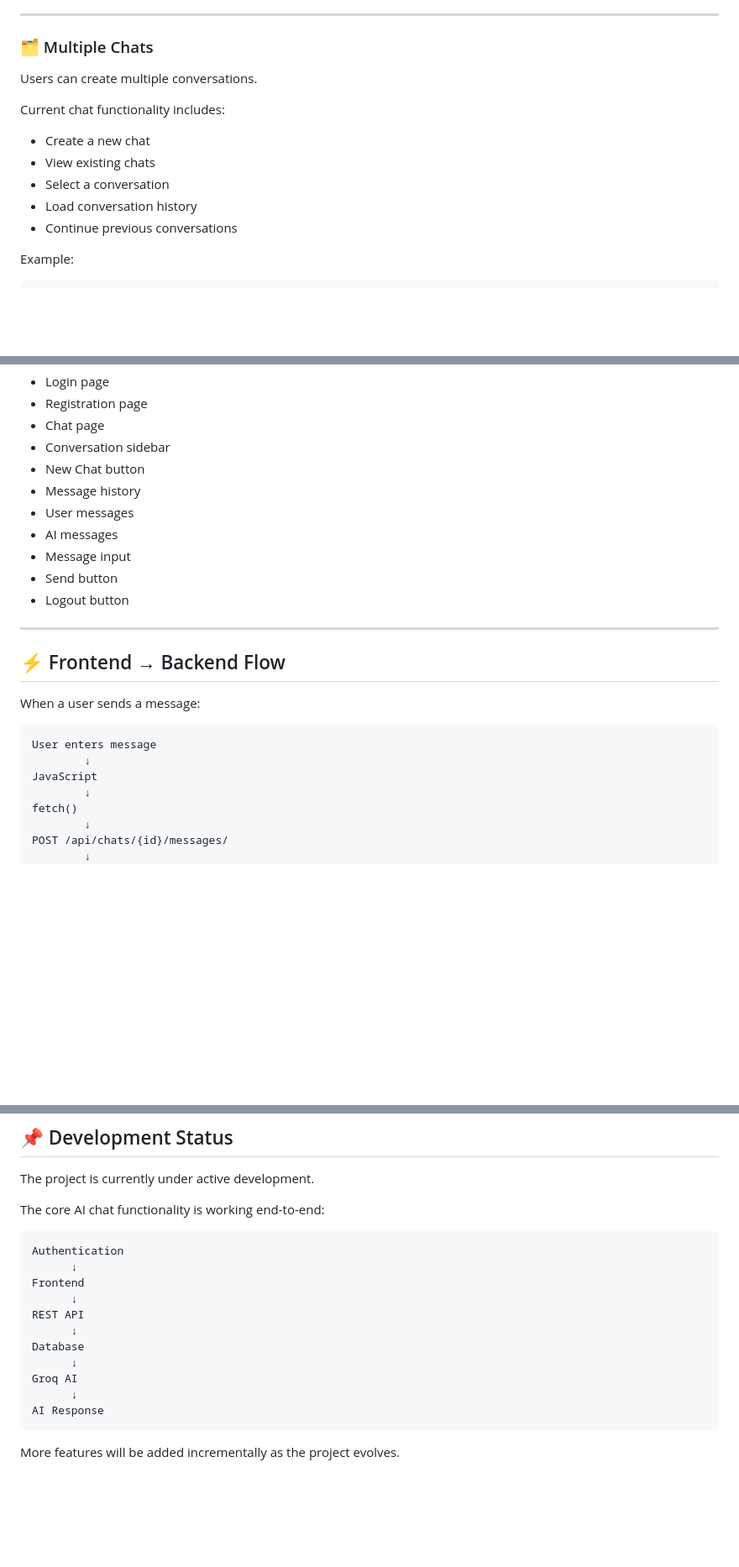
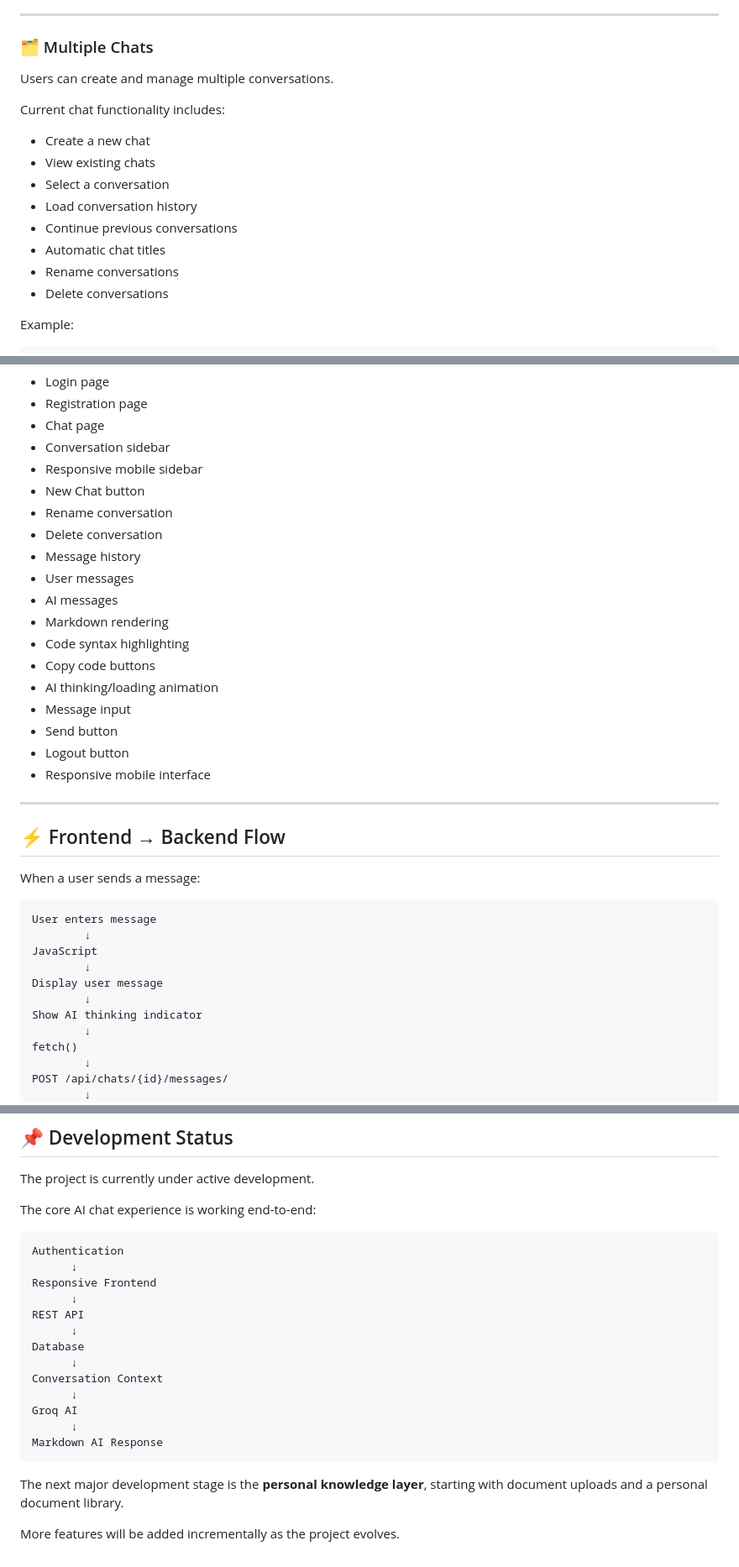
Before and after one commit to EliArn99/Personal-Knowledge-AI, a Markdown page: README.md, 3 parts joined by grey strips. Shown at 84% size. Drawn GitHub-style; blank space fills up the shorter version.

````diff
--- a/README.md
+++ b/README.md
@@ -72,7 +75,7 @@ This keeps the AI provider logic separate from Django views and makes the archit
 
 ### 🗂️ Multiple Chats
 
-Users can create multiple conversations.
+Users can create and manage multiple conversations.
 
 Current chat functionality includes:
 
@@ -81,6 +84,9 @@ Current chat functionality includes:
 * Select a conversation
 * Load conversation history
 * Continue previous conversations
+* Automatic chat titles
+* Rename conversations
+* Delete conversations
 
 Example:
 
@@ -216,13 +222,21 @@ Current interface includes:
 * Registration page
 * Chat page
 * Conversation sidebar
+* Responsive mobile sidebar
 * New Chat button
+* Rename conversation
+* Delete conversation
 * Message history
 * User messages
 * AI messages
+* Markdown rendering
+* Code syntax highlighting
+* Copy code buttons
+* AI thinking/loading animation
 * Message input
 * Send button
 * Logout button
+* Responsive mobile interface
 
 ---
 
@@ -234,6 +248,10 @@ When a user sends a message:
 User enters message
         ↓
 JavaScript
+        ↓
+Display user message
+        ↓
+Show AI thinking indicator
         ↓
 fetch()
         ↓
@@ -536,20 +579,24 @@ Personal Knowledge AI
 
 The project is currently under active development.
 
-The core AI chat functionality is working end-to-end:
+The core AI chat experience is working end-to-end:
 
 ```text
 Authentication
       ↓
-Frontend
+Responsive Frontend
       ↓
 REST API
       ↓
 Database
       ↓
+Conversation Context
+      ↓
 Groq AI
       ↓
-AI Response
+Markdown AI Response
 ```
 
+The next major development stage is the **personal knowledge layer**, starting with document uploads and a personal document library.
+
 More features will be added incrementally as the project evolves.
````
Also changed, not shown: other parts of README.md (+43 -15 lines).
